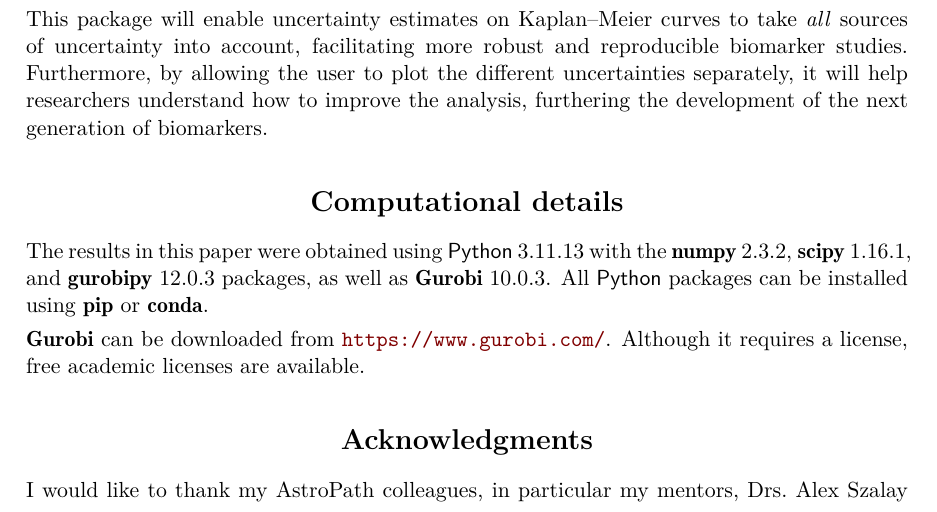
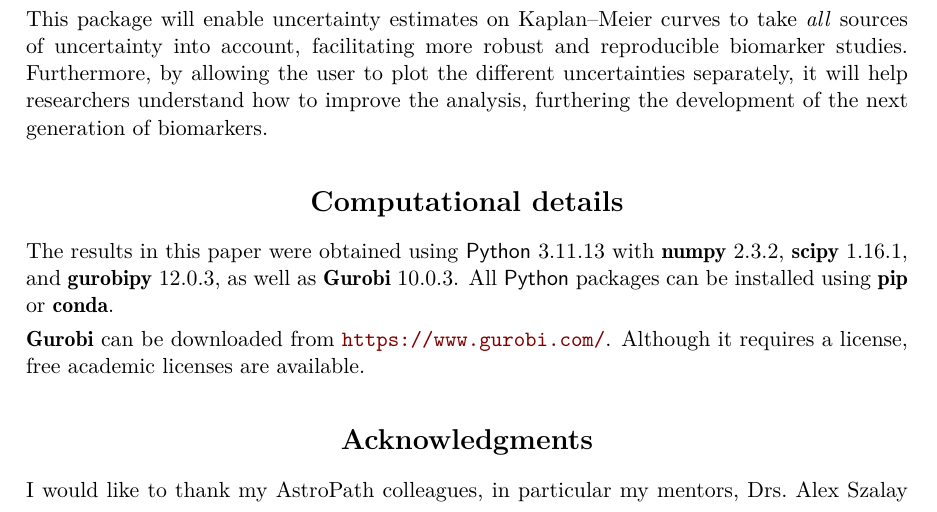
Before and after one commit to AstroPathJHU/KoMbine, a LaTeX document (docs/08_kaplan_meier_paper.tex): part of page 10 of 14, cut so that both start at the same text. Compiled offline with pdfLaTeX.

Commit message:
fix overfull hbox

```diff
--- a/docs/08_kaplan_meier_paper.tex
+++ b/docs/08_kaplan_meier_paper.tex
@@ -324,7 +324,7 @@ This package will enable uncertainty estimates on \KM{} curves to take \emph{all
 
 \section*{Computational details}
 
-The results in this paper were obtained using \proglang{Python}~3.11.13 with the \pkg{numpy}~2.3.2, \pkg{scipy}~1.16.1, and \pkg{gurobipy}~12.0.3 packages, as well as \pkg{Gurobi}~10.0.3.  All \proglang{Python} packages can be installed using \pkg{pip} or \pkg{conda}.
+The results in this paper were obtained using \proglang{Python}~3.11.13 with \pkg{numpy}~2.3.2, \pkg{scipy}~1.16.1, and \pkg{gurobipy}~12.0.3, as well as \pkg{Gurobi}~10.0.3.  All \proglang{Python} packages can be installed using \pkg{pip} or \pkg{conda}.
 
 \pkg{Gurobi} can be downloaded from \url{https://www.gurobi.com/}.  Although it requires a license, free academic licenses are available.
 
```
